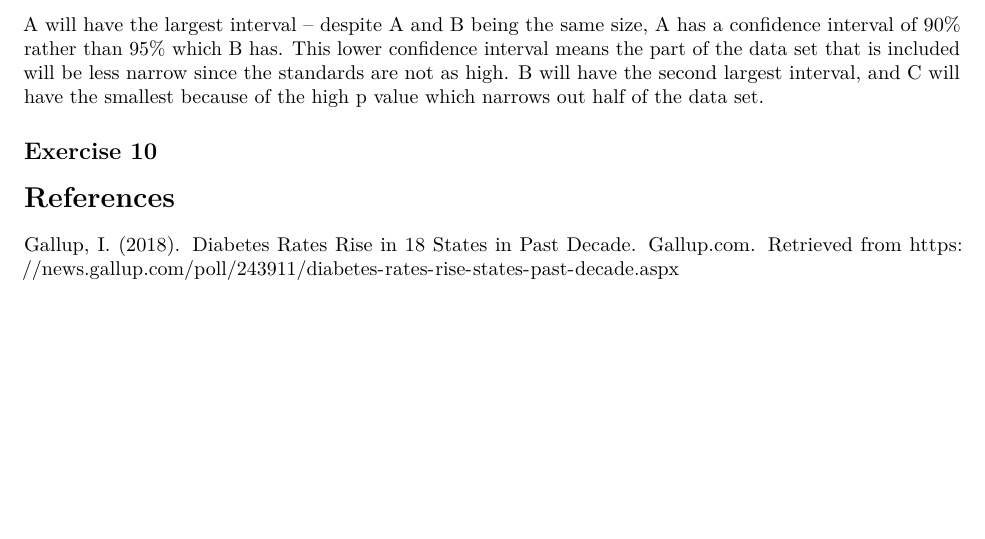
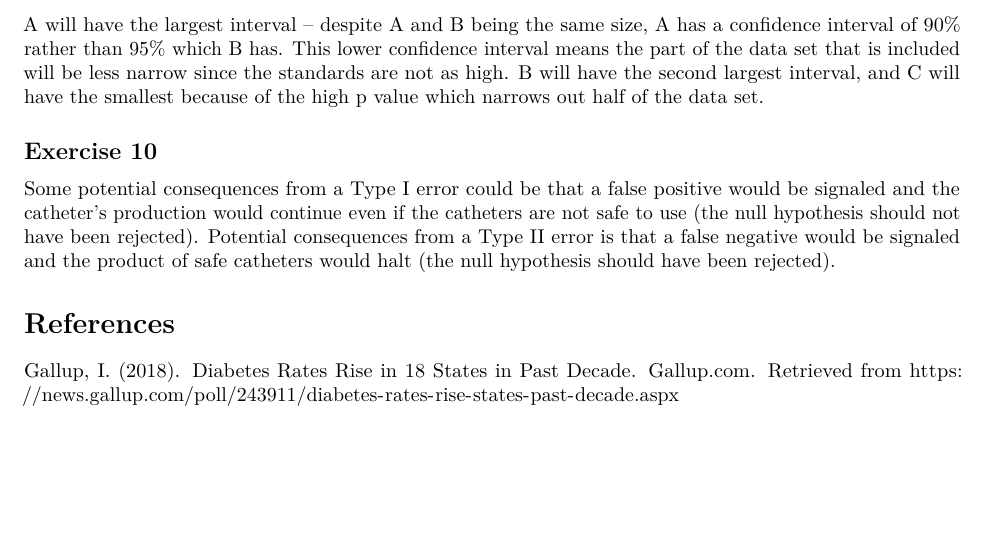
Before and after one commit to navya-belavadi/hw_04-navya-belavadi, an R Markdown document (hw_04.Rmd): part of page 3 of 3, cut so that both start at the same text. Rendered offline with R 4.5, knitr and Pandoc, then LaTeX, with nearby package versions; some code elsewhere in the file could not run offline.

Commit message:
Completed Exercise 10

```diff
--- a/hw_04.Rmd
+++ b/hw_04.Rmd
@@ -101,7 +101,7 @@ percentile_ci
 A will have the largest interval -- despite A and B being the same size, A has a confidence interval of 90% rather than 95% which B has. This lower confidence interval means the part of the data set that is included will be less narrow since the standards are not as high. B will have the second largest interval, and C will have the smallest because of the high p value which narrows out half of the data set.
 
 ## Exercise 10
-
+Some potential consequences from a Type I error could be that a false positive would be signaled and the catheter's production would continue even if the catheters are not safe to use (the null hypothesis should not have been rejected). Potential consequences from a Type II error is that a false negative would be signaled and the product of safe catheters would halt (the null hypothesis should have been rejected).
 
 # References
 
```
